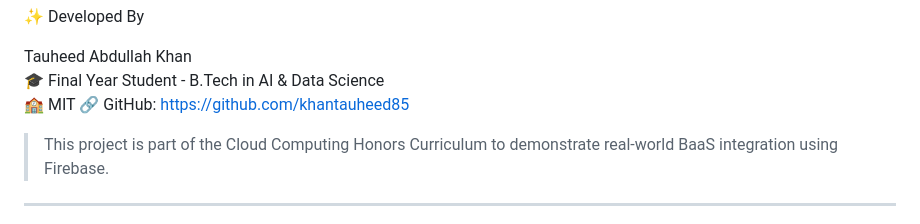
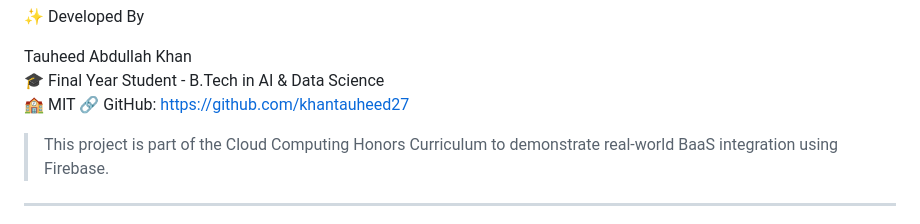
Before and after one commit to khantauheed27/WHISPRCLI, a Markdown page: README.md, the part around the change. Rendered like a GitHub page.

```diff
--- a/README.md
+++ b/README.md
@@ -139,7 +139,7 @@ This project is licensed under the MIT License.
 Tauheed Abdullah Khan
 🎓 Final Year Student - B.Tech in AI & Data Science
 🏫 MIT
-🔗 GitHub: https://github.com/khantauheed85
+🔗 GitHub: https://github.com/khantauheed27
 
 > This project is part of the Cloud Computing Honors Curriculum to demonstrate real-world BaaS integration using Firebase.
 
```
